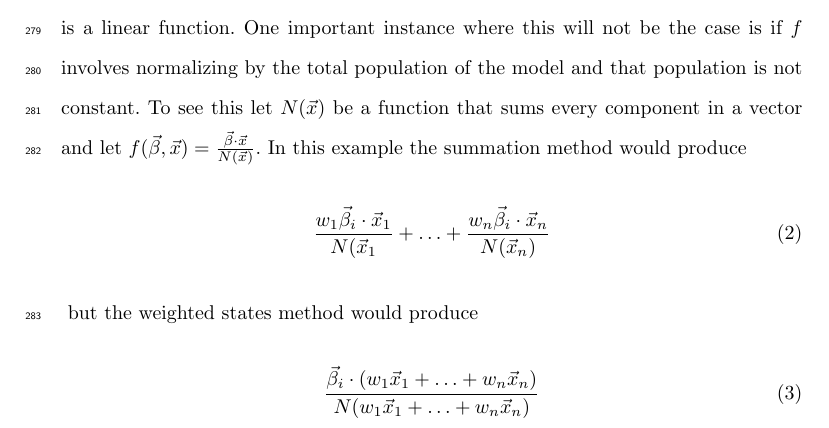
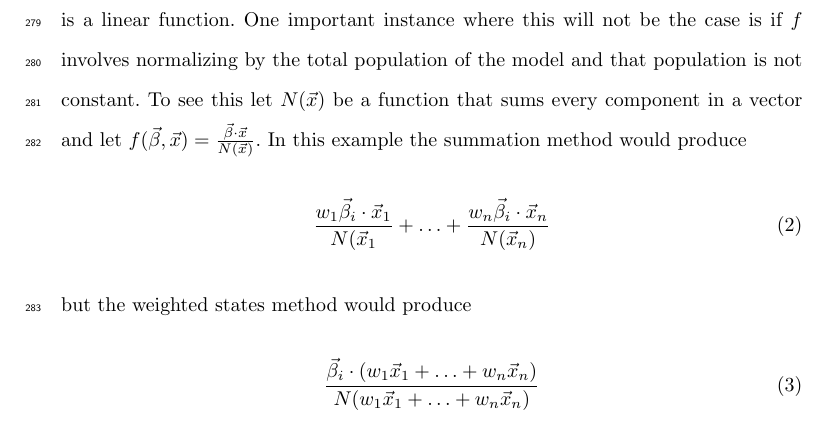
Before and after one commit to canmod/productModel, a LaTeX paper (ms_submit.tex, which reads body.tex): part of page 18 of 37, cut so that both start at the same text. Compiled offline with pdfLaTeX.

Commit message:
modified:   body.tex

```diff
--- a/body.tex
+++ b/body.tex
@@ -217,9 +217,9 @@ we could write the force of infection as $f(\betavec, \xvec)$ where $\betavec$ i
 The weighted states approach is equivalent to the summation method provided $f$ is a linear function. One important instance where this will not be the case is if $f$ involves normalizing by the total population of the model and that population is not constant. To see this let $N(\xvec)$ be a function that sums every component in a vector and let $f(\betavec, \xvec) = \frac{\betavec \cdot \xvec}{N(\xvec)}$. In this example the summation method would produce
 \begin{equation}\label{summationequation}
 \frac{w_1\betavec_{i}\cdot \xvec_1}{N(\xvec_1} + \ldots + \frac{w_n\betavec_{i}\cdot \xvec_n}{N(\xvec_n)}
-\end{equation}\label{weightedequation}
+\end{equation}
 but the weighted states method would produce
-\begin{equation}
+\begin{equation}\label{weightedequation}
     \frac{\betavec_i \cdot (w_1\xvec_1+\ldots + w_n\xvec_n)}{N(w_1\xvec_1+\ldots + w_n\xvec_n)}
 \end{equation}
 Notice that in Equation \ref{summationequation} each term in the sum is divided by the population of a single stratum whereas in Equation \ref{weightedequation} every term in the numerator is divided by the total (weighted) population of the entire model.
```
